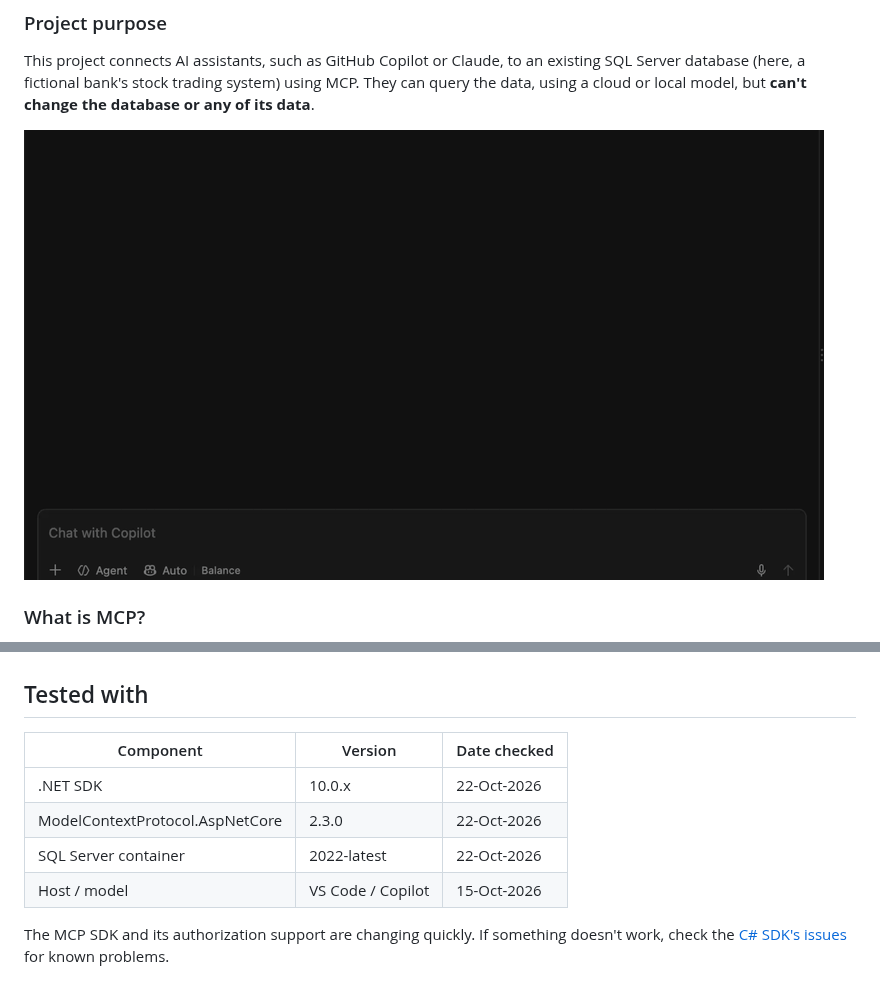
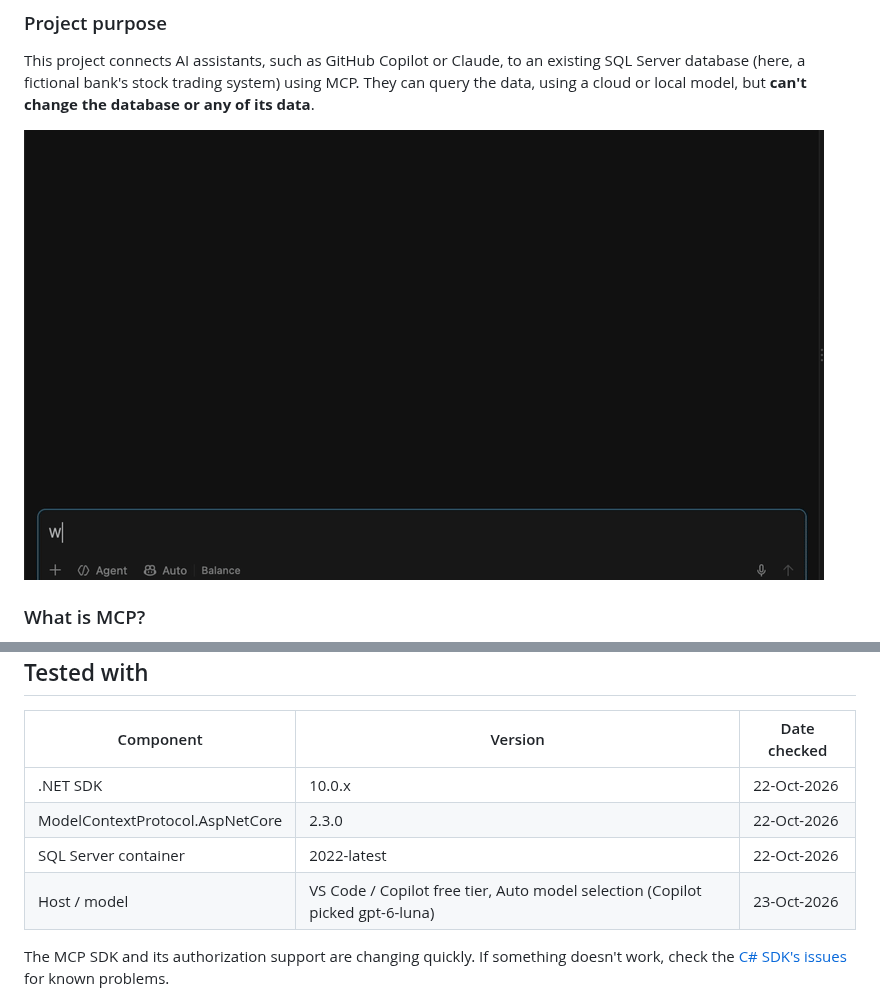
Before and after one commit to Code-Express-AI/trading-mcp-dotnet, a Markdown page: README.md, 2 parts joined by grey strips. GitHub-like rendering; pictures changed too: demo.gif.

Commit message:
Update demo gif

```diff
--- a/README.md
+++ b/README.md
@@ -155,7 +155,7 @@ Before using this pattern with a real database, see [Before you go to production
 | .NET SDK | 10.0.x | 22-Oct-2026 |
 | ModelContextProtocol.AspNetCore | 2.3.0 | 22-Oct-2026 |
 | SQL Server container | 2022-latest | 22-Oct-2026 |
-| Host / model | VS Code / Copilot | 15-Oct-2026 |
+| Host / model | VS Code / Copilot free tier, Auto model selection (Copilot picked gpt-6-luna) | 23-Oct-2026 |
 
 The MCP SDK and its authorization support are changing quickly. If something doesn't work, check the [C# SDK's issues](https://github.com/modelcontextprotocol/csharp-sdk/issues) for known problems.
 
```
